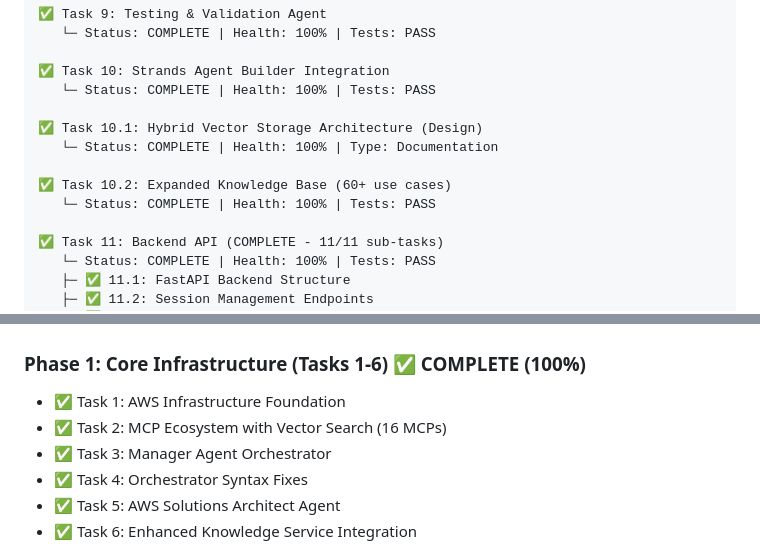
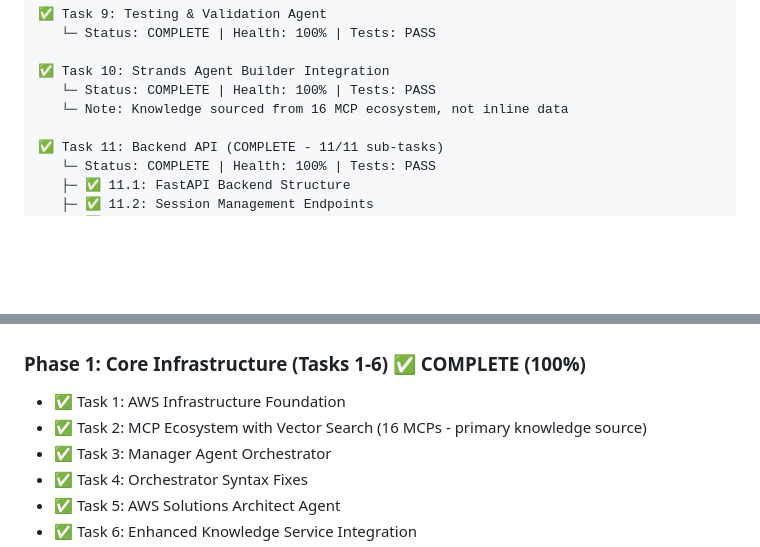
Before and after one commit to Levi-Breedlove/Educational-Agent-Consultant-Builder, a Markdown page: agent-builder-platform/docs/STATUS-DASHBOARD.md, 2 parts joined by grey strips. GitHub-like rendering; blank space fills up the shorter version.

Commit message:
Clarify knowledge source: MCP ecosystem (not inline data)

```diff
--- a/agent-builder-platform/docs/STATUS-DASHBOARD.md
+++ b/agent-builder-platform/docs/STATUS-DASHBOARD.md
@@ -60,12 +60,7 @@
 
 ✅ Task 10: Strands Agent Builder Integration
    └─ Status: COMPLETE | Health: 100% | Tests: PASS
-
-✅ Task 10.1: Hybrid Vector Storage Architecture (Design)
-   └─ Status: COMPLETE | Health: 100% | Type: Documentation
-
-✅ Task 10.2: Expanded Knowledge Base (60+ use cases)
-   └─ Status: COMPLETE | Health: 100% | Tests: PASS
+   └─ Note: Knowledge sourced from 16 MCP ecosystem, not inline data
 
 ✅ Task 11: Backend API (COMPLETE - 11/11 sub-tasks)
    └─ Status: COMPLETE | Health: 100% | Tests: PASS
@@ -467,7 +462,7 @@
 
 ### Phase 1: Core Infrastructure (Tasks 1-6) ✅ COMPLETE (100%)
 - ✅ Task 1: AWS Infrastructure Foundation
-- ✅ Task 2: MCP Ecosystem with Vector Search (16 MCPs)
+- ✅ Task 2: MCP Ecosystem with Vector Search (16 MCPs - primary knowledge source)
 - ✅ Task 3: Manager Agent Orchestrator
 - ✅ Task 4: Orchestrator Syntax Fixes
 - ✅ Task 5: AWS Solutions Architect Agent
```
Also changed, not shown: 1 other file.
